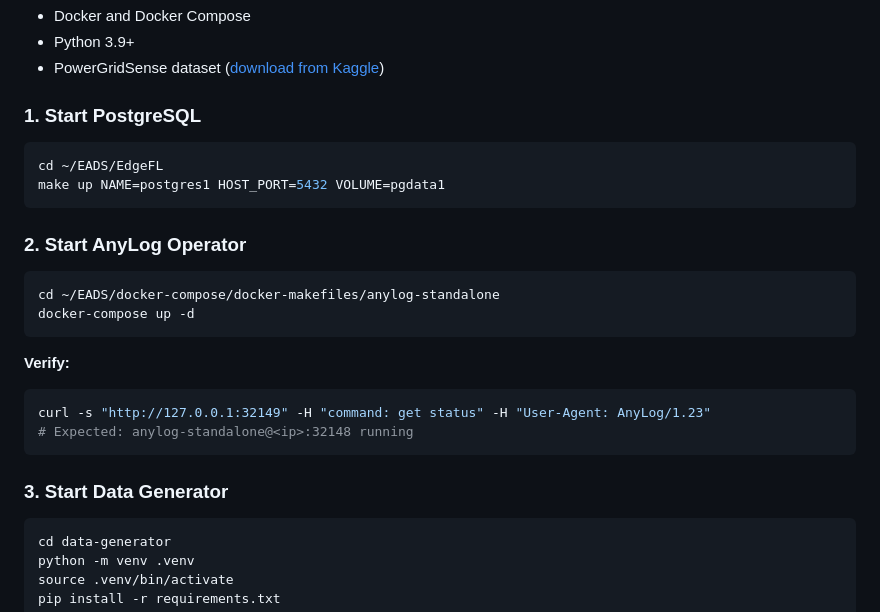
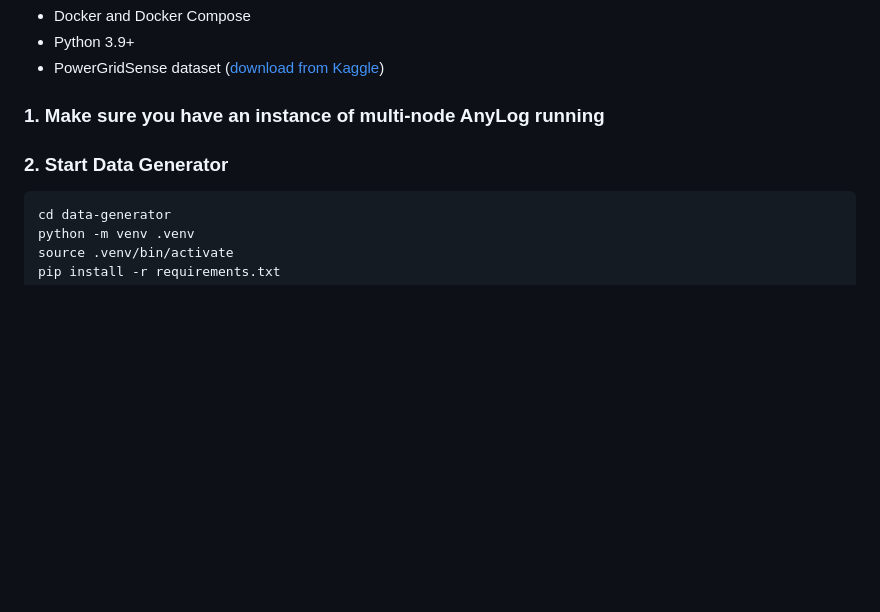
Before and after one commit to royshadmon/EADS, a Markdown page: README.md, the part around the change. Drawn GitHub-style; blank space fills up the shorter version.

````diff
--- a/README.md
+++ b/README.md
@@ -12,27 +12,9 @@ Real-time power grid sensor data streaming platform using AnyLog for distributed
 - Python 3.9+
 - PowerGridSense dataset ([download from Kaggle](https://www.kaggle.com/datasets/ziya07/powergridsense-dataset))
 
-### 1. Start PostgreSQL
+### 1. Make sure you have an instance of multi-node AnyLog running
 
-```bash
-cd ~/EADS/EdgeFL
-make up NAME=postgres1 HOST_PORT=5432 VOLUME=pgdata1
-```
-
-### 2. Start AnyLog Operator
-
-```bash
-cd ~/EADS/docker-compose/docker-makefiles/anylog-standalone
-docker-compose up -d
-```
-
-**Verify:**
-```bash
-curl -s "http://127.0.0.1:32149" -H "command: get status" -H "User-Agent: AnyLog/1.23"
-# Expected: anylog-standalone@<ip>:32148 running
-```
-
-### 3. Start Data Generator
+### 2. Start Data Generator
 
 ```bash
 cd data-generator
````
